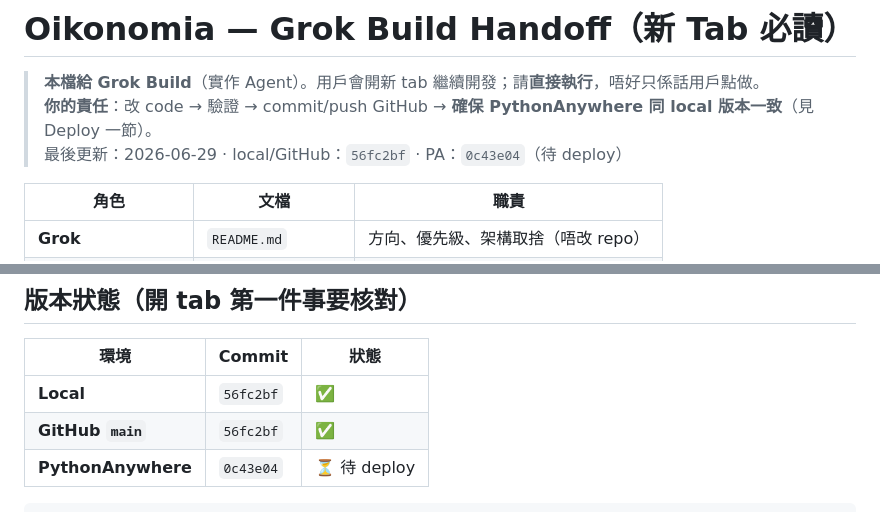
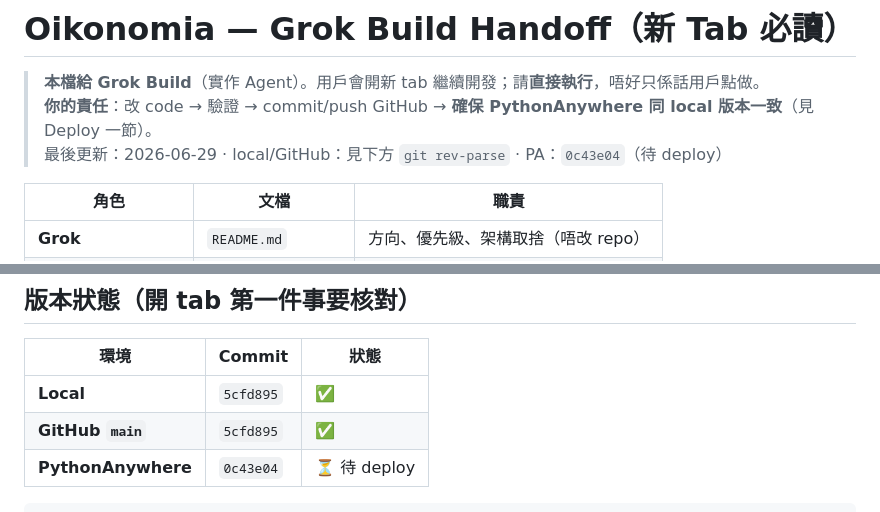
Before and after one commit to Takjai18/oikonomia, a Markdown page: AGENT_HANDOFF.md, 2 parts joined by grey strips. Drawn GitHub-style.

Commit message:
docs: handoff header defers to git rev-parse for version

````diff
--- a/AGENT_HANDOFF.md
+++ b/AGENT_HANDOFF.md
@@ -2,7 +2,7 @@
 
 > **本檔給 Grok Build**（實作 Agent）。用戶會開新 tab 繼續開發；請**直接執行**，唔好只係話用戶點做。
 > **你的責任**：改 code → 驗證 → commit/push GitHub → **確保 PythonAnywhere 同 local 版本一致**（見 Deploy 一節）。
-> 最後更新：2026-06-29 · local/GitHub：`56fc2bf` · PA：`0c43e04`（待 deploy）
+> 最後更新：2026-06-29 · local/GitHub：見下方 `git rev-parse` · PA：`0c43e04`（待 deploy）
 
 | 角色 | 文檔 | 職責 |
 |------|------|------|
@@ -18,8 +18,8 @@
 
 | 環境 | Commit | 狀態 |
 |------|--------|------|
-| **Local** | `56fc2bf` | ✅ |
-| **GitHub `main`** | `56fc2bf` | ✅ |
+| **Local** | `5cfd895` | ✅ |
+| **GitHub `main`** | `5cfd895` | ✅ |
 | **PythonAnywhere** | `0c43e04` | ⏳ 待 deploy |
 
 ```bash
````
